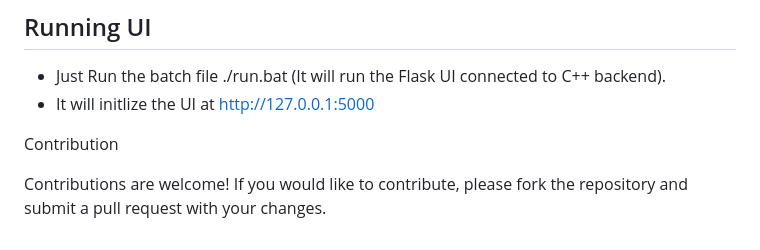
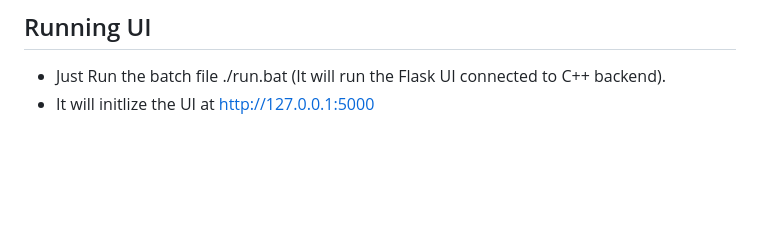
Before and after one commit to adibakshi28/Large-Scale-Time-Series-Order-Book-Data-Warehouse, a Markdown page: README.md, the part around the change. GitHub-like rendering; blank space fills up the shorter version.

```diff
--- a/README.md
+++ b/README.md
@@ -105,7 +105,3 @@ Example Queries:
 ## Running UI
 - Just Run the batch file ./run.bat (It will run the Flask UI connected to C++ backend).
 - It will initlize the UI at http://127.0.0.1:5000
-
-Contribution
-
-Contributions are welcome! If you would like to contribute, please fork the repository and submit a pull request with your changes.
```
